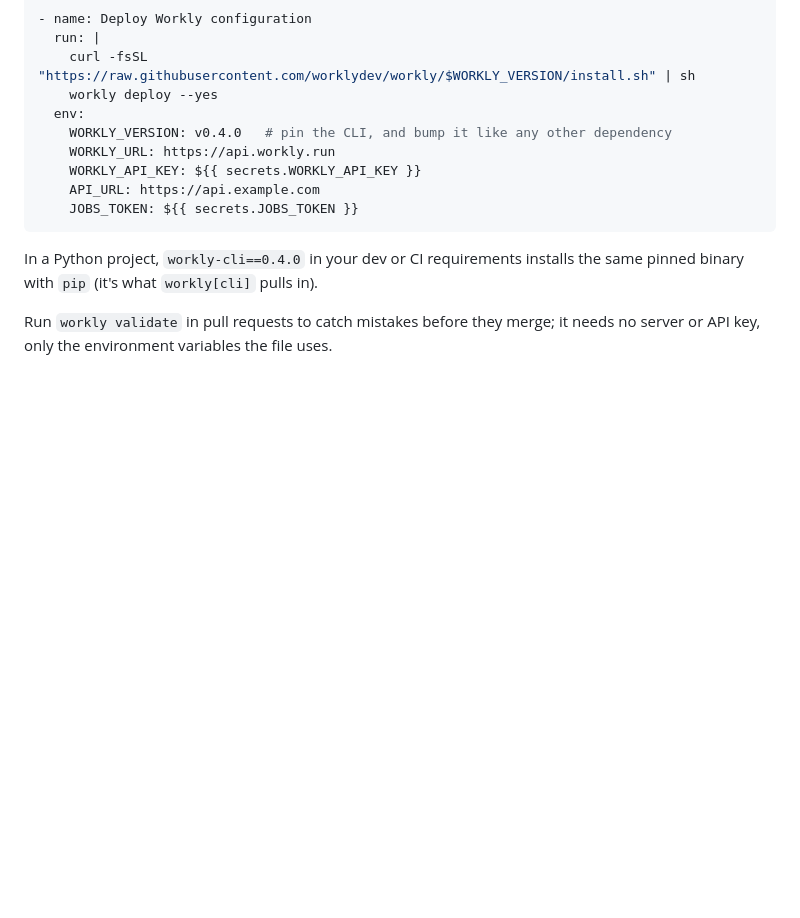
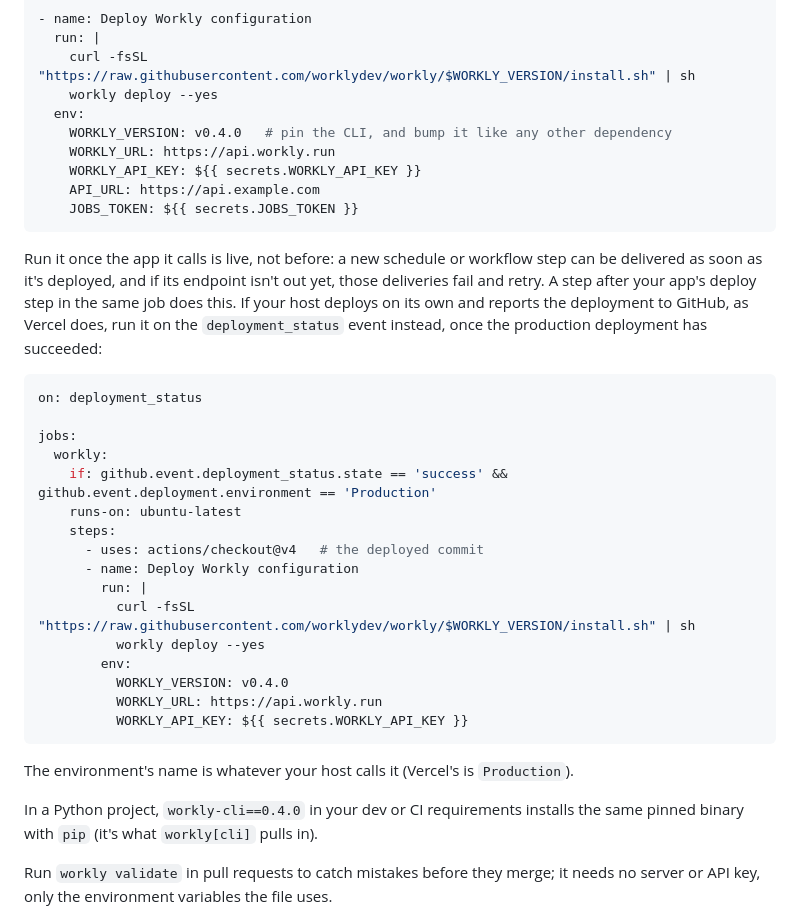
Before and after one commit to worklydev/workly, a Markdown page: docs/deploy.md, the part around the change. GitHub-like rendering; blank space fills up the shorter version.

Commit message:
Docs: deploy workly.yaml once the app is live, with a deployment_status example (#37)
Signed-off-by: Björn Ström <bjornstrom90@gmail.com>
Co-authored-by: Claude Opus 5.5 <noreply@anthropic.com>

````diff
--- a/docs/deploy.md
+++ b/docs/deploy.md
@@ -186,6 +186,29 @@ Deploy the file with your app. With GitHub Actions:
     JOBS_TOKEN: ${{ secrets.JOBS_TOKEN }}
 ```
 
+Run it once the app it calls is live, not before: a new schedule or workflow step can be delivered as soon as it's deployed, and if its endpoint isn't out yet, those deliveries fail and retry. A step after your app's deploy step in the same job does this. If your host deploys on its own and reports the deployment to GitHub, as Vercel does, run it on the `deployment_status` event instead, once the production deployment has succeeded:
+
+```yaml
+on: deployment_status
+
+jobs:
+  workly:
+    if: github.event.deployment_status.state == 'success' && github.event.deployment.environment == 'Production'
+    runs-on: ubuntu-latest
+    steps:
+      - uses: actions/checkout@v4   # the deployed commit
+      - name: Deploy Workly configuration
+        run: |
+          curl -fsSL "https://raw.githubusercontent.com/worklydev/workly/$WORKLY_VERSION/install.sh" | sh
+          workly deploy --yes
+        env:
+          WORKLY_VERSION: v0.4.0
+          WORKLY_URL: https://api.workly.run
+          WORKLY_API_KEY: ${{ secrets.WORKLY_API_KEY }}
+```
+
+The environment's name is whatever your host calls it (Vercel's is `Production`).
+
 In a Python project, `workly-cli==0.4.0` in your dev or CI requirements installs the same pinned binary with `pip` (it's what `workly[cli]` pulls in).
 
 Run `workly validate` in pull requests to catch mistakes before they merge; it needs no server or API key, only the environment variables the file uses.
````
